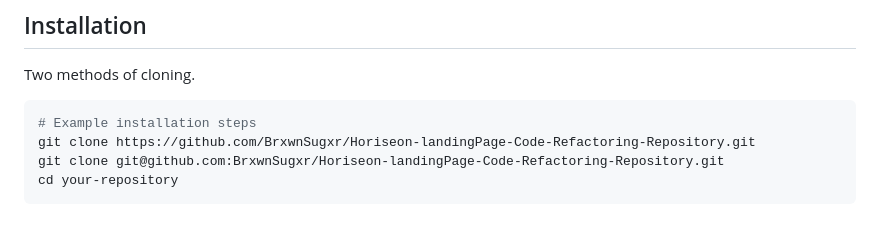
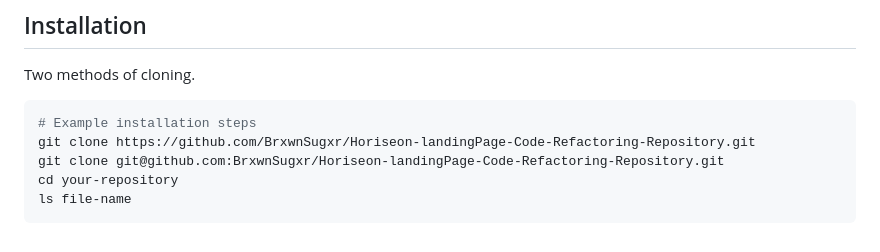
Before and after one commit to BrxwnSugxr/Horiseon-landingPage-Code-Refactoring-Repository, a Markdown page: README.md, the part around one of its changes. Drawn GitHub-style.

````diff
--- a/README.md
+++ b/README.md
@@ -79,4 +90,5 @@ Two methods of cloning.
 git clone https://github.com/BrxwnSugxr/Horiseon-landingPage-Code-Refactoring-Repository.git
 git clone git@github.com:BrxwnSugxr/Horiseon-landingPage-Code-Refactoring-Repository.git
 cd your-repository
+ls file-name
 ```
````
Also changed, not shown: other parts of README.md (+13 -2 lines).
